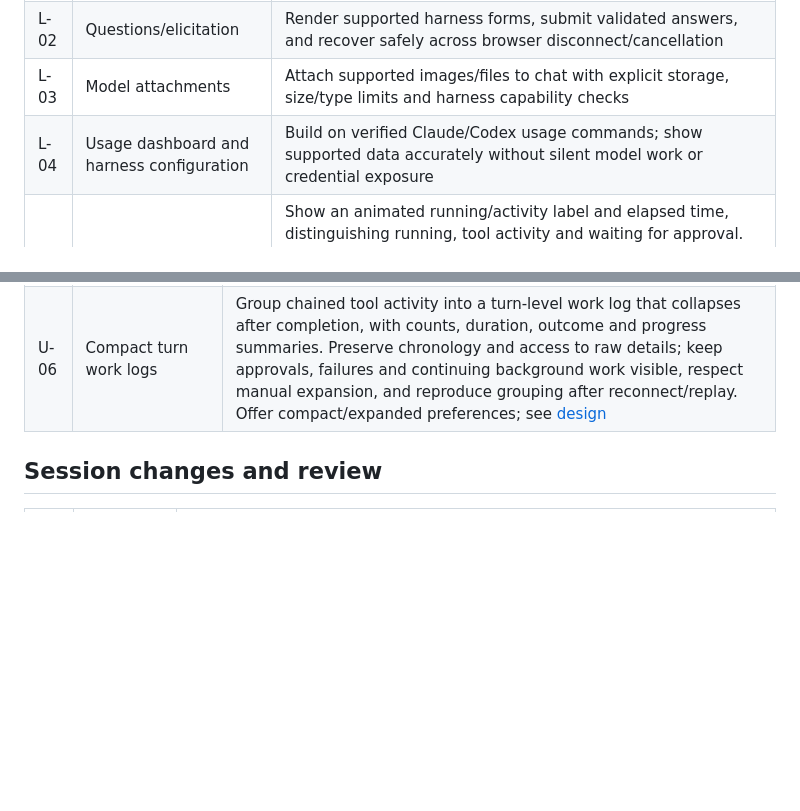
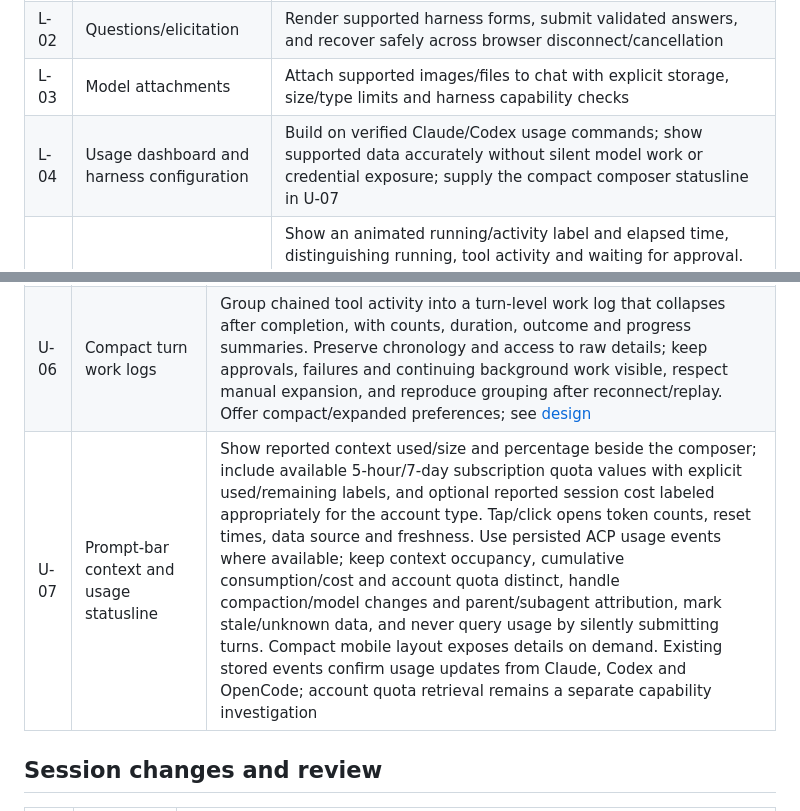
Before and after one commit to n3fariox/agentworks, a Markdown page: work/BACKLOG.md, 2 parts joined by grey strips. Rendered like a GitHub page; blank space fills up the shorter version.

Commit message:
Plan composer context and usage statusline

```diff
--- a/work/BACKLOG.md
+++ b/work/BACKLOG.md
@@ -28,7 +28,7 @@ See [batch 002](batches/002-worktree-policy.md), deployed after two Codex sessio
 | L-01 | Rename, archive and suspend/stop controls | History deletion remains separate from stopping a harness; changes persist and activity state remains accurate |
 | L-02 | Questions/elicitation | Render supported harness forms, submit validated answers, and recover safely across browser disconnect/cancellation |
 | L-03 | Model attachments | Attach supported images/files to chat with explicit storage, size/type limits and harness capability checks |
-| L-04 | Usage dashboard and harness configuration | Build on verified Claude/Codex usage commands; show supported data accurately without silent model work or credential exposure |
+| L-04 | Usage dashboard and harness configuration | Build on verified Claude/Codex usage commands; show supported data accurately without silent model work or credential exposure; supply the compact composer statusline in U-07 |
 | L-05 | Running activity words and queued inputs | Show an animated running/activity label and elapsed time, distinguishing running, tool activity and waiting for approval. Allow inputs to queue during a turn, with visible order, edit/remove controls and clear queued/sending/sent states. Dispatch after the current turn ends; persist request IDs, prevent duplicate sends, and define cancellation, errors and restart recovery without blindly replaying work |
 | L-06 | Switch harness with fresh context | Let the user choose another harness and what context to carry over into a fresh provider session. Preserve the original session/history and link the successor; make the context reset explicit, apply normal model/workspace policy, and leave the original usable if startup fails |
 | L-07 | Configurable execution timeouts | Replace the fixed 15-minute turn deadline with saved defaults and per-session overrides for optional total duration, inactivity warning/timeout and cancellation grace. Distinguish meaningful output from transport heartbeats; pause inactivity timing during human approval waits, show approaching limits, and preserve accurate interrupted/recovery state. See [tool activity design](TOOL-ACTIVITY.md) |
@@ -45,6 +45,7 @@ These additions are recorded for a later round; implementation remains stopped a
 | U-04 | Fuzzy command and session palettes | Provide a fuzzy action/command palette and a dedicated fuzzy session-activation palette. Support keyboard navigation and shortcuts plus a touch entry point; match titles, project, host and directory, show enough context to distinguish sessions, and preserve drafts/running turns when switching |
 | U-05 | Extensible tool progress rendering | Normalize tool output across harnesses, correctly distinguish snapshots from deltas, and feed a versioned parser interface. Start with Bazel phases/action counts and configurable match rules; support richer user-installed parsers without changing the chat renderer. Preserve raw output, handle ANSI/carriage returns and dynamic totals, and fall back to elapsed activity when no live output is available. See [design](TOOL-ACTIVITY.md) |
 | U-06 | Compact turn work logs | Group chained tool activity into a turn-level work log that collapses after completion, with counts, duration, outcome and progress summaries. Preserve chronology and access to raw details; keep approvals, failures and continuing background work visible, respect manual expansion, and reproduce grouping after reconnect/replay. Offer compact/expanded preferences; see [design](TOOL-ACTIVITY.md) |
+| U-07 | Prompt-bar context and usage statusline | Show reported context used/size and percentage beside the composer; include available 5-hour/7-day subscription quota values with explicit used/remaining labels, and optional reported session cost labeled appropriately for the account type. Tap/click opens token counts, reset times, data source and freshness. Use persisted ACP usage events where available; keep context occupancy, cumulative consumption/cost and account quota distinct, handle compaction/model changes and parent/subagent attribution, mark stale/unknown data, and never query usage by silently submitting turns. Compact mobile layout exposes details on demand. Existing stored events confirm usage updates from Claude, Codex and OpenCode; account quota retrieval remains a separate capability investigation |
 
 ## Session changes and review
 
```
